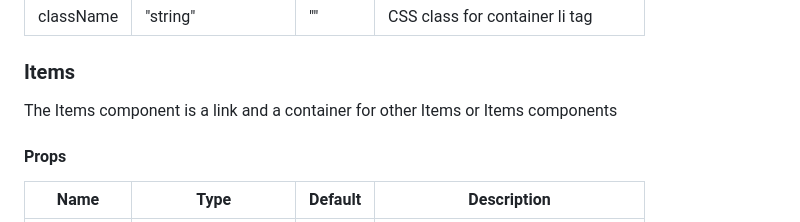
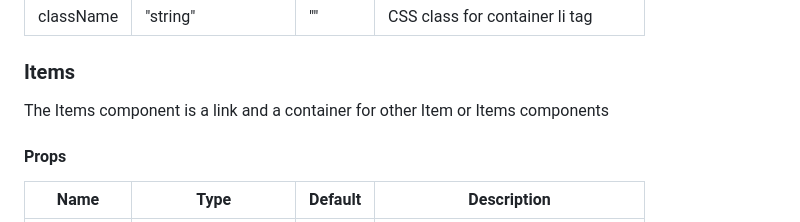
Before and after one commit to MoIzadloo/ultimate-react-multilevel-menu, a Markdown page: README.md, the part around the change. Rendered like a GitHub page.

Commit message:
📝 docs: update README.md

```diff
--- a/README.md
+++ b/README.md
@@ -128,7 +128,7 @@ The Item component is a single link
 
 ### Items
 
-The Items component is a link and a container for other Items or Items components
+The Items component is a link and a container for other Item or Items components
 
 #### Props
 
```
